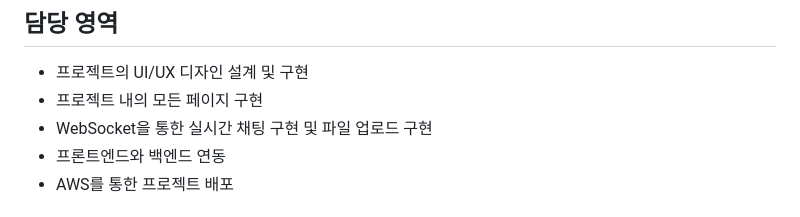
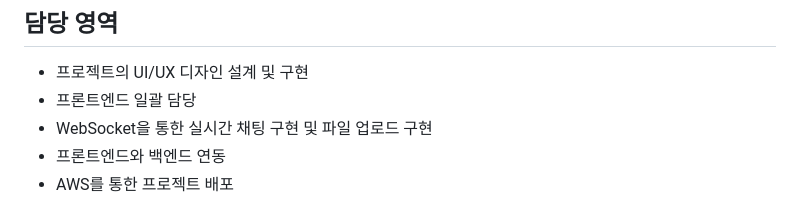
Before and after one commit to goshin1/Depatorium, a Markdown page: README.md, the part around the change. GitHub-like rendering.

```diff
--- a/README.md
+++ b/README.md
@@ -29,7 +29,7 @@
 
 ## 담당 영역
 * 프로젝트의 UI/UX 디자인 설계 및 구현
-* 프로젝트 내의 모든 페이지 구현
+* 프론트엔드 일괄 담당
 * WebSocket을 통한 실시간 채팅 구현 및 파일 업로드 구현
 * 프론트엔드와 백엔드 연동
 * AWS를 통한 프로젝트 배포
```
